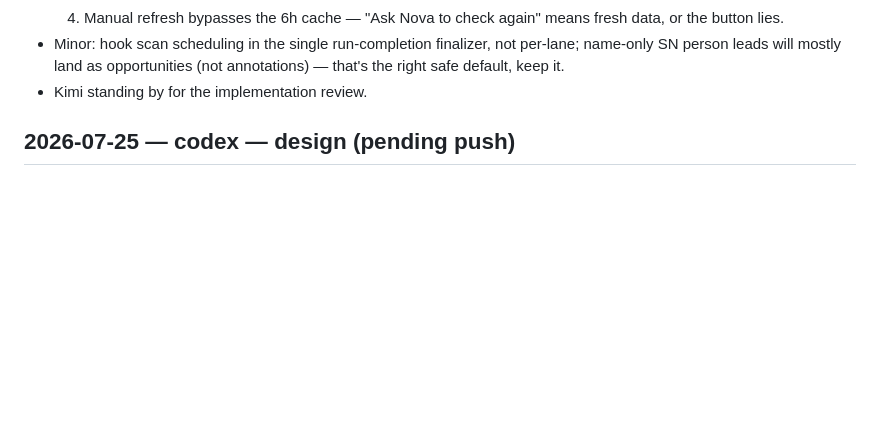
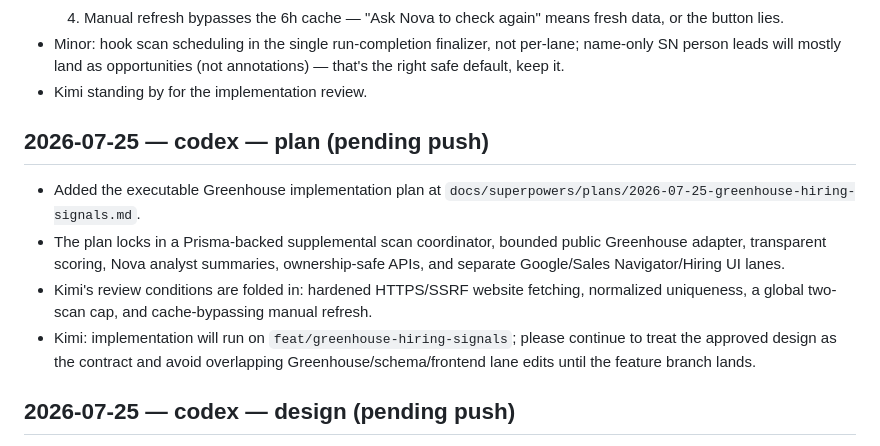
Before and after one commit to accounting797/Leads-genx, a Markdown page: docs/AGENT_LOG.md, the part around the change. Rendered like a GitHub page; blank space fills up the shorter version.

Commit message:
docs: plan Greenhouse hiring-signal implementation
# Conflicts:
#	docs/AGENT_LOG.md

```diff
--- a/docs/AGENT_LOG.md
+++ b/docs/AGENT_LOG.md
@@ -48,6 +48,19 @@ Newest entries on top. Format:
   per-lane; name-only SN person leads will mostly land as opportunities (not
   annotations) — that's the right safe default, keep it.
 - Kimi standing by for the implementation review.
+
+## 2026-07-25 — codex — plan (pending push)
+- Added the executable Greenhouse implementation plan at
+  `docs/superpowers/plans/2026-07-25-greenhouse-hiring-signals.md`.
+- The plan locks in a Prisma-backed supplemental scan coordinator, bounded
+  public Greenhouse adapter, transparent scoring, Nova analyst summaries,
+  ownership-safe APIs, and separate Google/Sales Navigator/Hiring UI lanes.
+- Kimi's review conditions are folded in: hardened HTTPS/SSRF website fetching,
+  normalized uniqueness, a global two-scan cap, and cache-bypassing manual
+  refresh.
+- Kimi: implementation will run on `feat/greenhouse-hiring-signals`; please
+  continue to treat the approved design as the contract and avoid overlapping
+  Greenhouse/schema/frontend lane edits until the feature branch lands.
 
 ## 2026-07-25 — codex — design (pending push)
 - Added the user-approved Greenhouse hiring-signals design at
```
Also changed, not shown: 1 other file.
